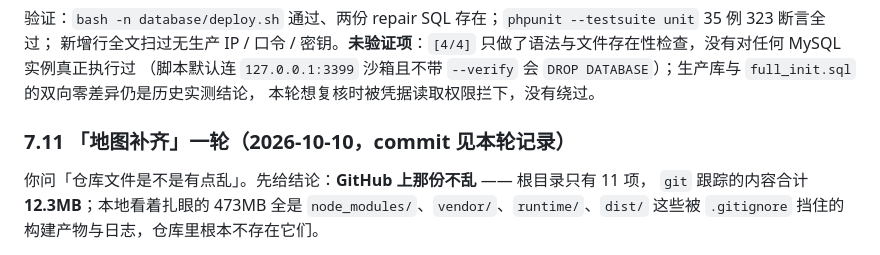
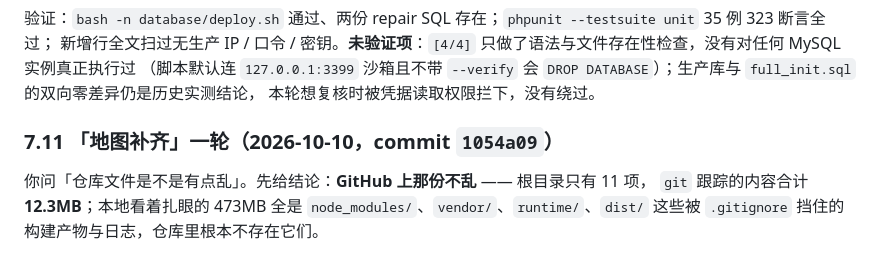
Before and after one commit to whm122835893/sinanQZ, a Markdown page: deploy/RUNBOOK.md, the part around the change. Rendered like a GitHub page.

Commit message:
docs(deploy): RUNBOOK 7.11 补上本轮 commit 号
上一提交无法自引自己的 SHA，事后补记：本轮地图补齐对应 1054a09。

```diff
--- a/deploy/RUNBOOK.md
+++ b/deploy/RUNBOOK.md
@@ -654,7 +654,7 @@ RUNBOOK 第 3 节本身也写着拆分版不要单独跑。
 （脚本默认连 `127.0.0.1:3399` 沙箱且不带 `--verify` 会 `DROP DATABASE`）；生产库与 `full_init.sql` 的双向零差异仍是历史实测结论，
 本轮想复核时被凭据读取权限拦下，没有绕过。
 
-### 7.11 「地图补齐」一轮（2026-10-10，commit 见本轮记录）
+### 7.11 「地图补齐」一轮（2026-10-10，commit `1054a09`）
 
 你问「仓库文件是不是有点乱」。先给结论：**GitHub 上那份不乱** —— 根目录只有 11 项，
 `git` 跟踪的内容合计 **12.3MB**；本地看着扎眼的 473MB 全是 `node_modules/`、`vendor/`、`runtime/`、`dist/`
```
